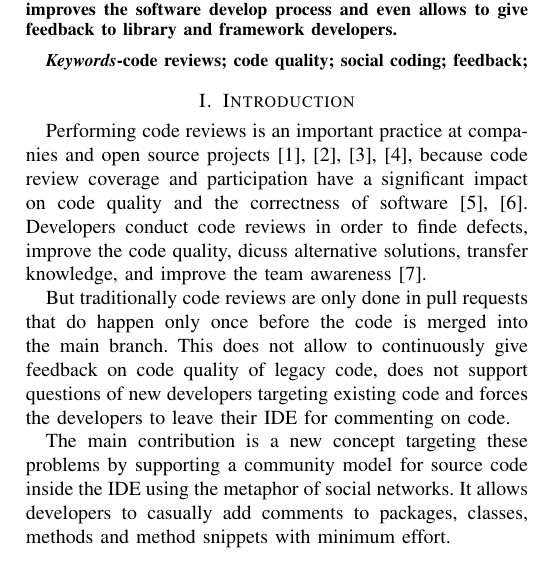
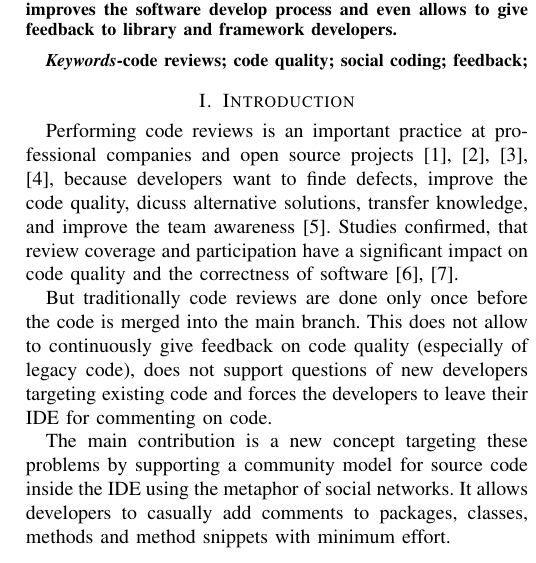
Before and after one commit to HPI-SWA-Lab/CommunityCodeReview, a LaTeX paper (ICSE_SRC/communityProject_ICSE_SRC.tex): part of one column of page 1 of 2, cut so that both start at the same text. Compiled offline with pdfLaTeX.

Commit message:
[ICSE SRC] Improve Introduction.

```diff
--- a/ICSE_SRC/communityProject_ICSE_SRC.tex
+++ b/ICSE_SRC/communityProject_ICSE_SRC.tex
@@ -418,15 +418,15 @@ code reviews; code quality; social coding; feedback;
 
 \section{Introduction}
 %\section{Problem and Motivation}
-Performing code reviews is an important practice at companies and open source projects~\cite{balachandran2013PeerCodeReviews, bird2015CodeReviewPlatform, rigby2013PeerCodeReviews, czerwonka2015codereviews}, because code review coverage and participation have a significant impact on code quality and the correctness of software~\cite{ackerman1989software, mcintosh2014impact}.
+Performing code reviews is an important practice at professional companies and open source projects~\cite{balachandran2013PeerCodeReviews, bird2015CodeReviewPlatform, rigby2013PeerCodeReviews, czerwonka2015codereviews}, because developers want to finde defects, improve the code quality, dicuss alternative solutions, transfer knowledge, and improve the team awareness~\cite{bacchelli2013expectations}.
 %
-Developers conduct code reviews in order to finde defects, improve the code quality, dicuss alternative solutions, transfer knowledge, and improve the team awareness~\cite{bacchelli2013expectations}.
+Studies confirmed, that review coverage and participation have a significant impact on code quality and the correctness of software~\cite{ackerman1989software, mcintosh2014impact}.
 %
 
 %
-But traditionally code reviews are only done in pull requests that do happen only once before the code is merged into the main branch.
+But traditionally code reviews are done only once before the code is merged into the main branch.
 %
-This does not allow to continuously give feedback on code quality of legacy code, does not support questions of new developers targeting existing code and forces the developers to leave their IDE for commenting on code.
+This does not allow to continuously give feedback on code quality (especially of legacy code), does not support questions of new developers targeting existing code and forces the developers to leave their IDE for commenting on code.
 %
 
 %
```
